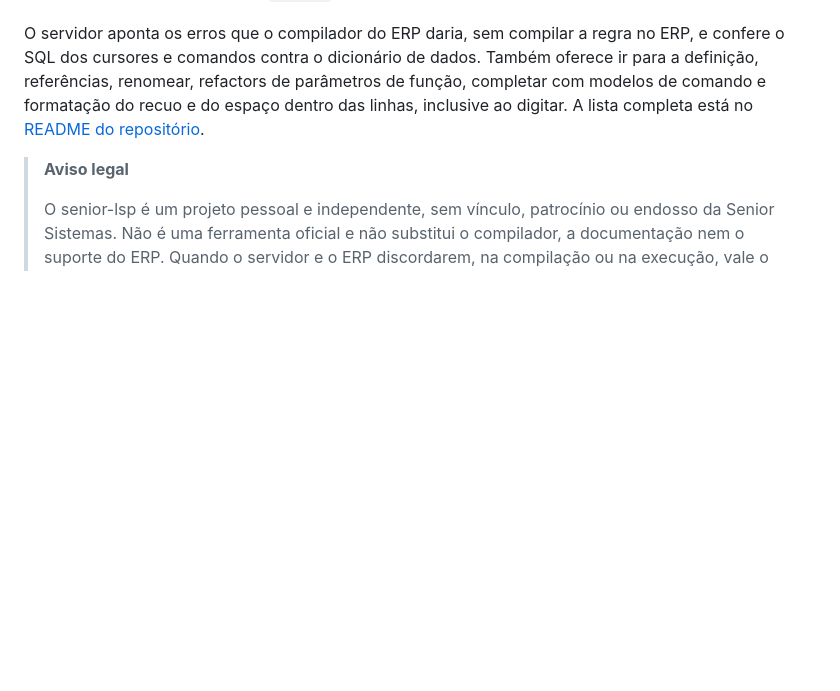
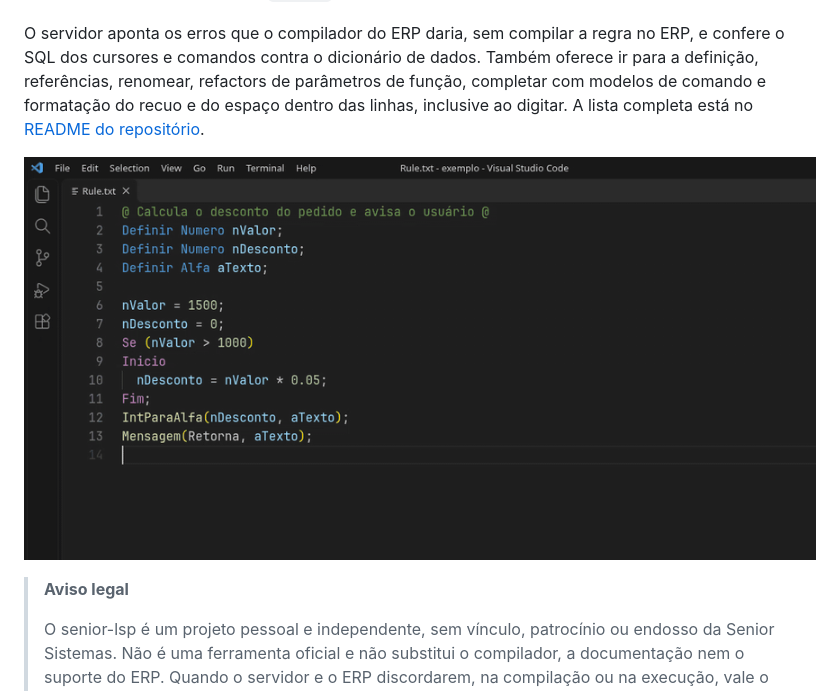
Before and after one commit to eduardoghi/senior-lsp, a Markdown page: plugin/vscode/README.md, the part around the change. Drawn GitHub-style; pictures changed too: docs/demonstracao.gif (added); blank space fills up the shorter version.

Commit message:
docs: acrescenta um GIF de demonstração aos READMEs

```diff
--- a/plugin/vscode/README.md
+++ b/plugin/vscode/README.md
@@ -10,6 +10,8 @@ SQL dos cursores e comandos contra o dicionário de dados. Também oferece ir pa
 referências, renomear, refactors de parâmetros de função, completar com modelos de comando e
 formatação do recuo e do espaço dentro das linhas, inclusive ao digitar. A lista completa está no
 [README do repositório](https://github.com/eduardoghi/senior-lsp#readme).
+
+![Demonstração no VS Code: erro de tipo apontado ao digitar, hover de função do ERP com link para a documentação e recuo acertado ao digitar um bloco](https://raw.githubusercontent.com/eduardoghi/senior-lsp/main/docs/demonstracao.gif)
 
 > **Aviso legal**
 >
```
Also changed, not shown: README.md (+2 -0 lines).
